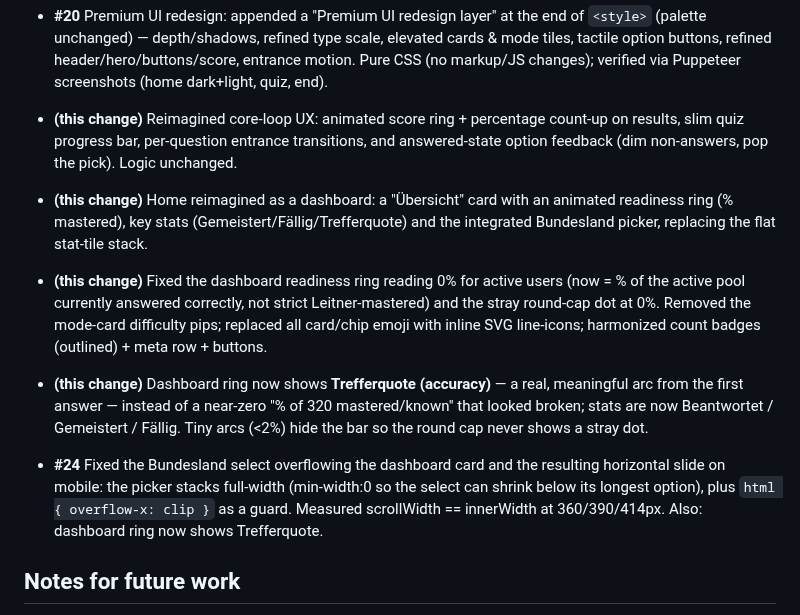
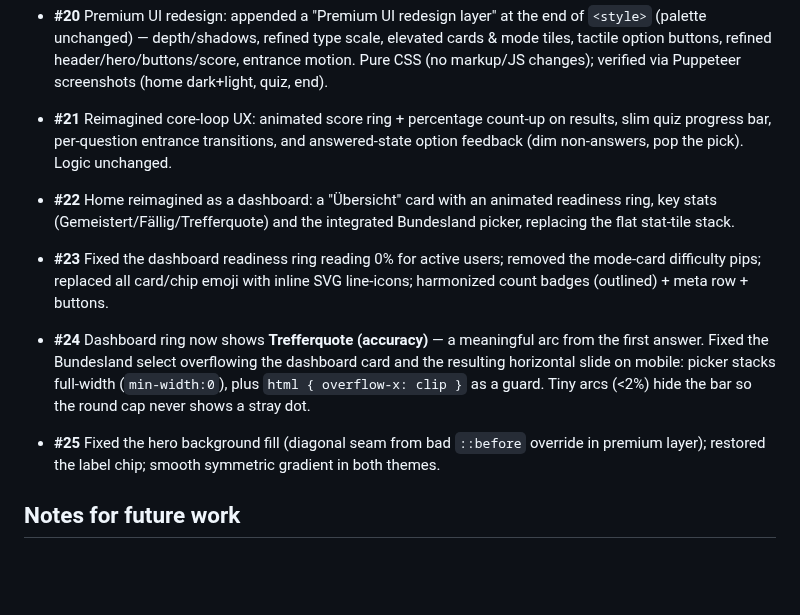
Before and after one commit to thelivinsine/eib-quiz, a Markdown page: TODO.md, the part around one of its changes. Drawn GitHub-style; blank space fills up the shorter version.

Commit message:
docs: update CLAUDE.md + TODO.md for PRs #20-#25
Label the session changelog entries with their actual PR numbers (#20-#25)
instead of "(this change)". Document the premium UI redesign layer,
dashboard readiness ring, SVG icon system, and animated results in
CLAUDE.md. Add missing tools (explain-states.js, categorize.js) to
tracked files.

Co-Authored-By: Claude Sonnet 4.6 <noreply@anthropic.com>
Claude-Session: https://claude.ai/code/session_01LxDhVj8tmZYDwa4o7525x1

```diff
--- a/TODO.md
+++ b/TODO.md
@@ -89,28 +89,22 @@ Merged to `main` (PR #):
   tiles, tactile option buttons, refined header/hero/buttons/score, entrance motion. Pure
   CSS (no markup/JS changes); verified via Puppeteer screenshots (home dark+light, quiz, end).
 
-- **(this change)** Reimagined core-loop UX: animated score ring + percentage count-up on
-  results, slim quiz progress bar, per-question entrance transitions, and answered-state
-  option feedback (dim non-answers, pop the pick). Logic unchanged.
-
-- **(this change)** Home reimagined as a dashboard: a "Übersicht" card with an animated
-  readiness ring (% mastered), key stats (Gemeistert/Fällig/Trefferquote) and the integrated
-  Bundesland picker, replacing the flat stat-tile stack.
-
-- **(this change)** Fixed the dashboard readiness ring reading 0% for active users
-  (now = % of the active pool currently answered correctly, not strict Leitner-mastered) and
-  the stray round-cap dot at 0%. Removed the mode-card difficulty pips; replaced all card/chip
-  emoji with inline SVG line-icons; harmonized count badges (outlined) + meta row + buttons.
-
-- **(this change)** Dashboard ring now shows **Trefferquote (accuracy)** — a real, meaningful
-  arc from the first answer — instead of a near-zero "% of 320 mastered/known" that looked
-  broken; stats are now Beantwortet / Gemeistert / Fällig. Tiny arcs (<2%) hide the bar so the
-  round cap never shows a stray dot.
-
-- **#24** Fixed the Bundesland select overflowing the dashboard card and the resulting
-  horizontal slide on mobile: the picker stacks full-width (min-width:0 so the select can
-  shrink below its longest option), plus `html { overflow-x: clip }` as a guard. Measured
-  scrollWidth == innerWidth at 360/390/414px. Also: dashboard ring now shows Trefferquote.
+- **#21** Reimagined core-loop UX: animated score ring + percentage count-up on results,
+  slim quiz progress bar, per-question entrance transitions, and answered-state option
+  feedback (dim non-answers, pop the pick). Logic unchanged.
+- **#22** Home reimagined as a dashboard: a "Übersicht" card with an animated readiness ring,
+  key stats (Gemeistert/Fällig/Trefferquote) and the integrated Bundesland picker, replacing
+  the flat stat-tile stack.
+- **#23** Fixed the dashboard readiness ring reading 0% for active users; removed the
+  mode-card difficulty pips; replaced all card/chip emoji with inline SVG line-icons;
+  harmonized count badges (outlined) + meta row + buttons.
+- **#24** Dashboard ring now shows **Trefferquote (accuracy)** — a meaningful arc from the
+  first answer. Fixed the Bundesland select overflowing the dashboard card and the resulting
+  horizontal slide on mobile: picker stacks full-width (`min-width:0`), plus
+  `html { overflow-x: clip }` as a guard. Tiny arcs (<2%) hide the bar so the round cap
+  never shows a stray dot.
+- **#25** Fixed the hero background fill (diagonal seam from bad `::before` override in
+  premium layer); restored the label chip; smooth symmetric gradient in both themes.
 
 ## Notes for future work
 - **PWA updates:** when changing cached assets, bump `CACHE` in `sw.js` so installed PWAs
```
Also changed, not shown: other parts of TODO.md (+1 -1 lines), CLAUDE.md (+16 -0 lines).
